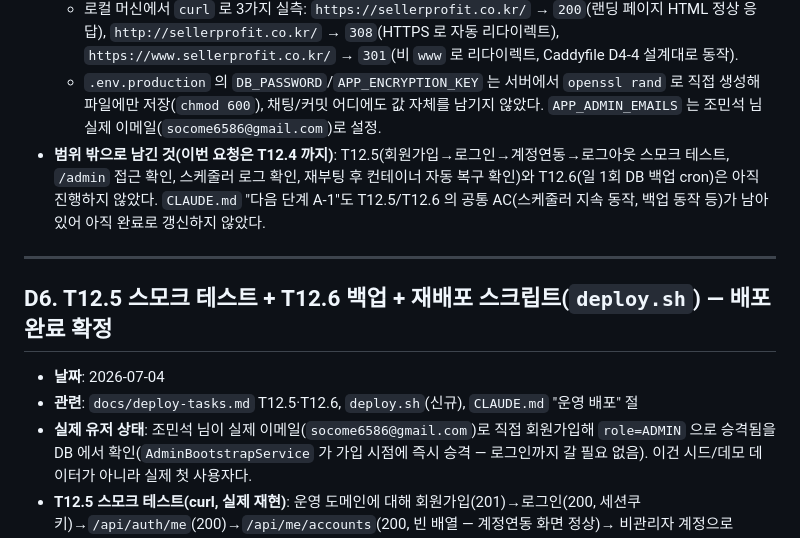
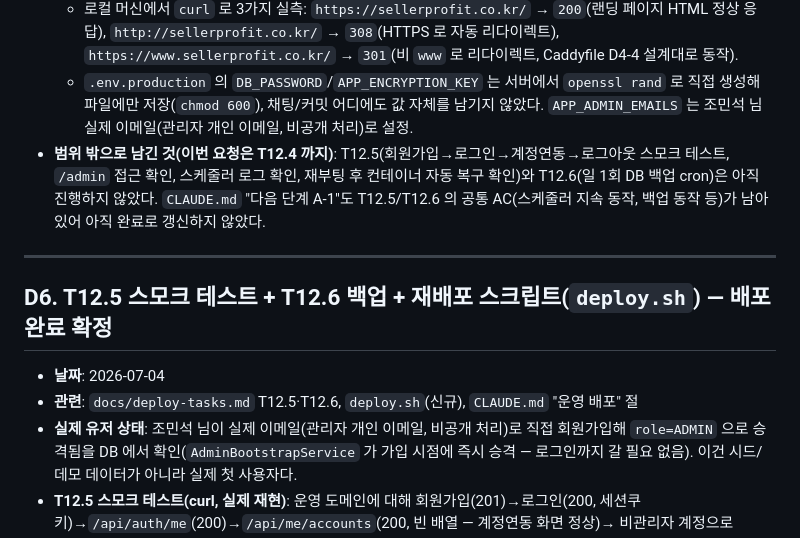
Before and after one commit to socome6586-coder/seller-profit, a Markdown page: docs/DECISIONS.md, the part around the change. GitHub-like rendering.

Commit message:
docs: DECISIONS.md 관리자 개인 이메일 마스킹
문서에 평문 노출된 실제 이메일을 비공개 표기로 대체.

Co-Authored-By: Claude Sonnet 5 <noreply@anthropic.com>

```diff
--- a/docs/DECISIONS.md
+++ b/docs/DECISIONS.md
@@ -239,7 +239,7 @@
     동작).
   - `.env.production` 의 `DB_PASSWORD`/`APP_ENCRYPTION_KEY` 는 서버에서 `openssl rand` 로
     직접 생성해 파일에만 저장(`chmod 600`), 채팅/커밋 어디에도 값 자체를 남기지 않았다.
-    `APP_ADMIN_EMAILS` 는 조민석 님 실제 이메일(`socome6586@gmail.com`)로 설정.
+    `APP_ADMIN_EMAILS` 는 조민석 님 실제 이메일(관리자 개인 이메일, 비공개 처리)로 설정.
 - **범위 밖으로 남긴 것(이번 요청은 T12.4 까지)**: T12.5(회원가입→로그인→계정연동→로그아웃
   스모크 테스트, `/admin` 접근 확인, 스케줄러 로그 확인, 재부팅 후 컨테이너 자동 복구 확인)와
   T12.6(일 1회 DB 백업 cron)은 아직 진행하지 않았다. `CLAUDE.md` "다음 단계 A-1"도 T12.5/T12.6
@@ -251,7 +251,7 @@
 
 - **날짜**: 2026-07-04
 - **관련**: `docs/deploy-tasks.md` T12.5·T12.6, `deploy.sh`(신규), `CLAUDE.md` "운영 배포" 절
-- **실제 유저 상태**: 조민석 님이 실제 이메일(`socome6586@gmail.com`)로 직접 회원가입해
+- **실제 유저 상태**: 조민석 님이 실제 이메일(관리자 개인 이메일, 비공개 처리)로 직접 회원가입해
   `role=ADMIN` 으로 승격됨을 DB 에서 확인(`AdminBootstrapService` 가 가입 시점에 즉시 승격 —
   로그인까지 갈 필요 없음). 이건 시드/데모 데이터가 아니라 실제 첫 사용자다.
 - **T12.5 스모크 테스트(curl, 실제 재현)**: 운영 도메인에 대해 회원가입(201)→로그인(200,
```
